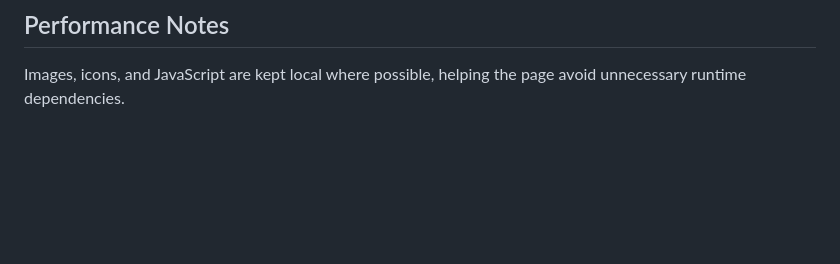
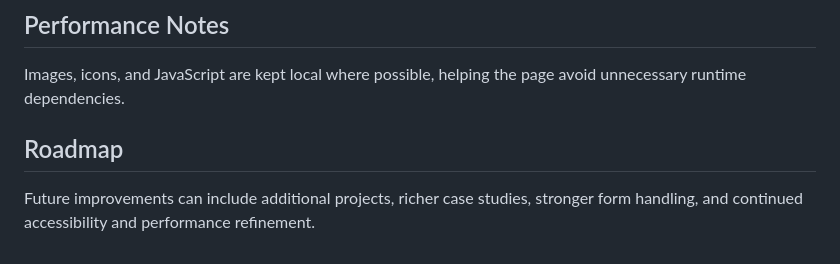
Before and after one commit to bibash007/deploy, a Markdown page: README.md, the part around the change. Rendered like a GitHub page; blank space fills up the shorter version.

Commit message:
docs: add portfolio roadmap

```diff
--- a/README.md
+++ b/README.md
@@ -128,3 +128,7 @@ Reduced-motion preferences are respected so visitors can browse the site without
 ## Performance Notes
 
 Images, icons, and JavaScript are kept local where possible, helping the page avoid unnecessary runtime dependencies.
+
+## Roadmap
+
+Future improvements can include additional projects, richer case studies, stronger form handling, and continued accessibility and performance refinement.
```
